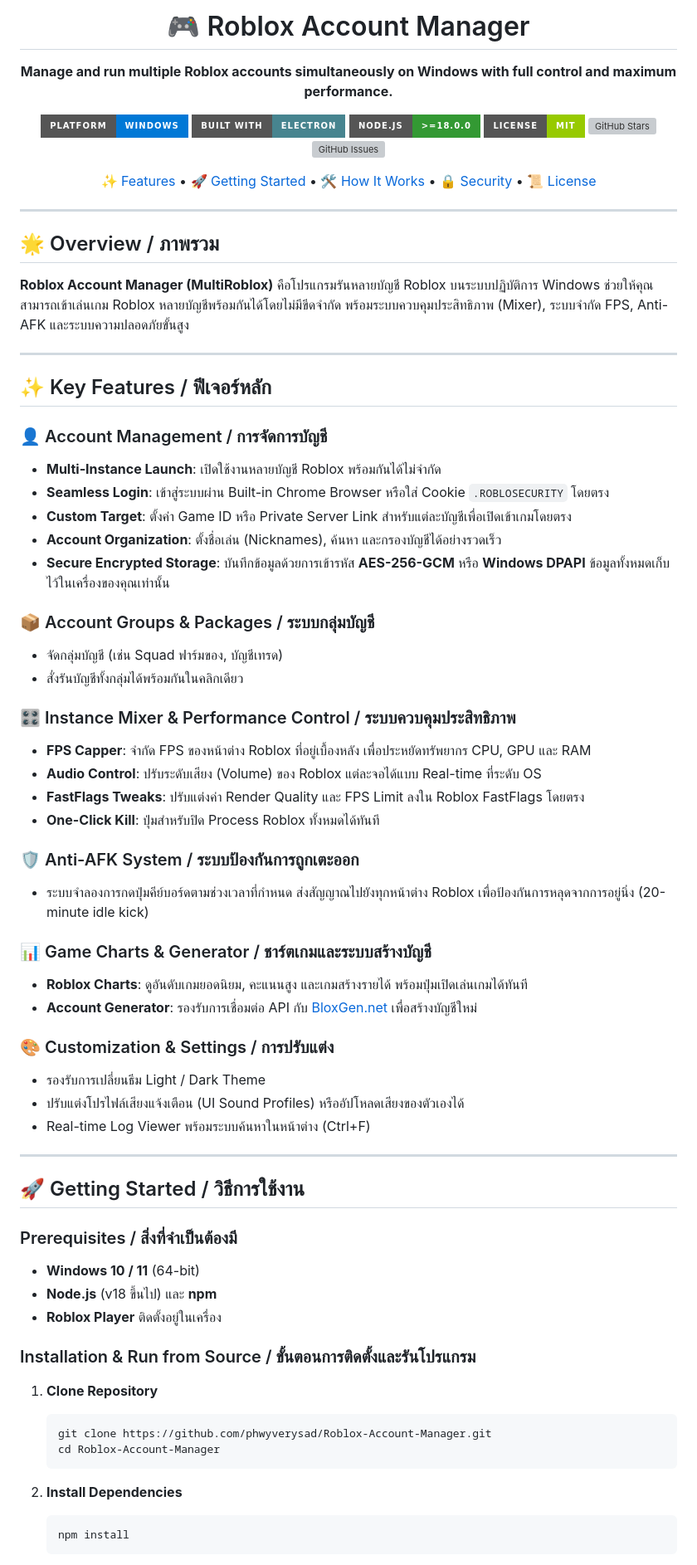
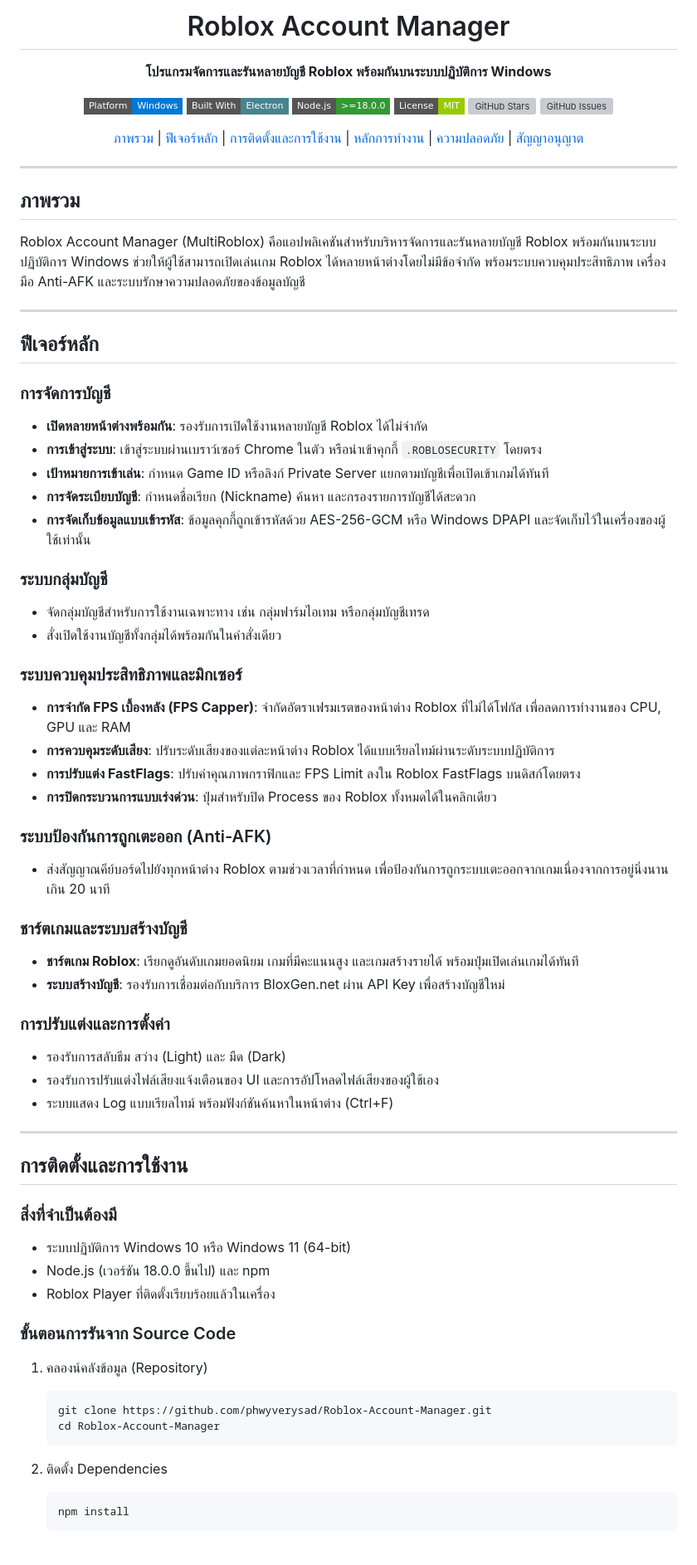
Before and after one commit to phwyverysad/Roblox-Account-Manager, a Markdown page: README.md, the part around one of its changes. Shown at 83% size. Drawn GitHub-style; badges without logos; grey boxes are pictures that could not be loaded.

Commit message:
docs: update README.md to clean Thai format without emojis

````diff
--- a/README.md
+++ b/README.md
@@ -1,77 +1,77 @@
 <div align="center">
 
-# 🎮 Roblox Account Manager
+# Roblox Account Manager
 
-**Manage and run multiple Roblox accounts simultaneously on Windows with full control and maximum performance.**
+**โปรแกรมจัดการและรันหลายบัญชี Roblox พร้อมกันบนระบบปฏิบัติการ Windows**
 
-[![Platform](https://img.shields.io/badge/Platform-Windows-0078D6?style=for-the-badge&logo=windows&logoColor=white)](https://github.com/phwyverysad/Roblox-Account-Manager)
-[![Built With](https://img.shields.io/badge/Built%20With-Electron-47848F?style=for-the-badge&logo=electron&logoColor=white)](https://www.electronjs.org/)
-[![Node.js](https://img.shields.io/badge/Node.js-%3E%3D18.0.0-339933?style=for-the-badge&logo=node.js&logoColor=white)](https://nodejs.org/)
-[![License](https://img.shields.io/badge/License-MIT-green.svg?style=for-the-badge)](LICENSE)
-[![GitHub Stars](https://img.shields.io/github/stars/phwyverysad/Roblox-Account-Manager?style=for-the-badge&color=gold)](https://github.com/phwyverysad/Roblox-Account-Manager/stargazers)
-[![GitHub Issues](https://img.shields.io/github/issues/phwyverysad/Roblox-Account-Manager?style=for-the-badge&color=orange)](https://github.com/phwyverysad/Roblox-Account-Manager/issues)
+[![Platform](https://img.shields.io/badge/Platform-Windows-0078D6?style=flat-square&logo=windows&logoColor=white)](https://github.com/phwyverysad/Roblox-Account-Manager)
+[![Built With](https://img.shields.io/badge/Built%20With-Electron-47848F?style=flat-square&logo=electron&logoColor=white)](https://www.electronjs.org/)
+[![Node.js](https://img.shields.io/badge/Node.js-%3E%3D18.0.0-339933?style=flat-square&logo=node.js&logoColor=white)](https://nodejs.org/)
+[![License](https://img.shields.io/badge/License-MIT-green.svg?style=flat-square)](LICENSE)
+[![GitHub Stars](https://img.shields.io/github/stars/phwyverysad/Roblox-Account-Manager?style=flat-square&color=gold)](https://github.com/phwyverysad/Roblox-Account-Manager/stargazers)
+[![GitHub Issues](https://img.shields.io/github/issues/phwyverysad/Roblox-Account-Manager?style=flat-square&color=orange)](https://github.com/phwyverysad/Roblox-Account-Manager/issues)
 
-[✨ Features](#-key-features--ฟีเจอร์หลัก) • [🚀 Getting Started](#-getting-started--วิธีการใช้งาน) • [🛠️ How It Works](#%EF%B8%8F-how-it-works--หลักการทำงาน) • [🔒 Security](#-security--privacy--ความปลอดภัย) • [📜 License](#-license)
+[ภาพรวม](#ภาพรวม) | [ฟีเจอร์หลัก](#ฟีเจอร์หลัก) | [การติดตั้งและการใช้งาน](#การติดตั้งและการใช้งาน) | [หลักการทำงาน](#หลักการทำงาน) | [ความปลอดภัย](#ความปลอดภัย) | [สัญญาอนุญาต](#สัญญาอนุญาต)
 
 </div>
 
 ---
 
-## 🌟 Overview / ภาพรวม
+## ภาพรวม
 
-**Roblox Account Manager (MultiRoblox)** คือโปรแกรมรันหลายบัญชี Roblox บนระบบปฏิบัติการ Windows ช่วยให้คุณสามารถเข้าเล่นเกม Roblox หลายบัญชีพร้อมกันได้โดยไม่มีขีดจำกัด พร้อมระบบควบคุมประสิทธิภาพ (Mixer), ระบบจำกัด FPS, Anti-AFK และระบบความปลอดภัยขั้นสูง
+Roblox Account Manager (MultiRoblox) คือแอปพลิเคชันสำหรับบริหารจัดการและรันหลายบัญชี Roblox พร้อมกันบนระบบปฏิบัติการ Windows ช่วยให้ผู้ใช้สามารถเปิดเล่นเกม Roblox ได้หลายหน้าต่างโดยไม่มีข้อจำกัด พร้อมระบบควบคุมประสิทธิภาพ เครื่องมือ Anti-AFK และระบบรักษาความปลอดภัยของข้อมูลบัญชี
 
 ---
 
-## ✨ Key Features / ฟีเจอร์หลัก
+## ฟีเจอร์หลัก
 
-### 👤 Account Management / การจัดการบัญชี
-- **Multi-Instance Launch**: เปิดใช้งานหลายบัญชี Roblox พร้อมกันได้ไม่จำกัด
-- **Seamless Login**: เข้าสู่ระบบผ่าน Built-in Chrome Browser หรือใส่ Cookie `.ROBLOSECURITY` โดยตรง
-- **Custom Target**: ตั้งค่า Game ID หรือ Private Server Link สำหรับแต่ละบัญชีเพื่อเปิดเข้าเกมโดยตรง
-- **Account Organization**: ตั้งชื่อเล่น (Nicknames), ค้นหา และกรองบัญชีได้อย่างรวดเร็ว
-- **Secure Encrypted Storage**: บันทึกข้อมูลด้วยการเข้ารหัส **AES-256-GCM** หรือ **Windows DPAPI** ข้อมูลทั้งหมดเก็บไว้ในเครื่องของคุณเท่านั้น
+### การจัดการบัญชี
+* **เปิดหลายหน้าต่างพร้อมกัน**: รองรับการเปิดใช้งานหลายบัญชี Roblox ได้ไม่จำกัด
+* **การเข้าสู่ระบบ**: เข้าสู่ระบบผ่านเบราว์เซอร์ Chrome ในตัว หรือนำเข้าคุกกี้ `.ROBLOSECURITY` โดยตรง
+* **เป้าหมายการเข้าเล่น**: กำหนด Game ID หรือลิงก์ Private Server แยกตามบัญชีเพื่อเปิดเข้าเกมได้ทันที
+* **การจัดระเบียบบัญชี**: กำหนดชื่อเรียก (Nickname) ค้นหา และกรองรายการบัญชีได้สะดวก
+* **การจัดเก็บข้อมูลแบบเข้ารหัส**: ข้อมูลคุกกี้ถูกเข้ารหัสด้วย AES-256-GCM หรือ Windows DPAPI และจัดเก็บไว้ในเครื่องของผู้ใช้เท่านั้น
 
-### 📦 Account Groups & Packages / ระบบกลุ่มบัญชี
-- จัดกลุ่มบัญชี (เช่น Squad ฟาร์มของ, บัญชีเทรด)
-- สั่งรันบัญชีทั้งกลุ่มได้พร้อมกันในคลิกเดียว
+### ระบบกลุ่มบัญชี
+* จัดกลุ่มบัญชีสำหรับการใช้งานเฉพาะทาง เช่น กลุ่มฟาร์มไอเทม หรือกลุ่มบัญชีเทรด
+* สั่งเปิดใช้งานบัญชีทั้งกลุ่มได้พร้อมกันในคำสั่งเดียว
 
-### 🎛️ Instance Mixer & Performance Control / ระบบควบคุมประสิทธิภาพ
-- **FPS Capper**: จำกัด FPS ของหน้าต่าง Roblox ที่อยู่เบื้องหลัง เพื่อประหยัดทรัพยากร CPU, GPU และ RAM
-- **Audio Control**: ปรับระดับเสียง (Volume) ของ Roblox แต่ละจอได้แบบ Real-time ที่ระดับ OS
-- **FastFlags Tweaks**: ปรับแต่งค่า Render Quality และ FPS Limit ลงใน Roblox FastFlags โดยตรง
-- **One-Click Kill**: ปุ่มสำหรับปิด Process Roblox ทั้งหมดได้ทันที
+### ระบบควบคุมประสิทธิภาพและมิกเซอร์
+* **การจำกัด FPS เบื้องหลัง (FPS Capper)**: จำกัดอัตราเฟรมเรตของหน้าต่าง Roblox ที่ไม่ได้โฟกัส เพื่อลดการทำงานของ CPU, GPU และ RAM
+* **การควบคุมระดับเสียง**: ปรับระดับเสียงของแต่ละหน้าต่าง Roblox ได้แบบเรียลไทม์ผ่านระดับระบบปฏิบัติการ
+* **การปรับแต่ง FastFlags**: ปรับค่าคุณภาพกราฟิกและ FPS Limit ลงใน Roblox FastFlags บนดิสก์โดยตรง
+* **การปิดกระบวนการแบบเร่งด่วน**: ปุ่มสำหรับปิด Process ของ Roblox ทั้งหมดได้ในคลิกเดียว
 
-### 🛡️ Anti-AFK System / ระบบป้องกันการถูกเตะออก
-- ระบบจำลองการกดปุ่มคีย์บอร์ดตามช่วงเวลาที่กำหนด ส่งสัญญาณไปยังทุกหน้าต่าง Roblox เพื่อป้องกันการหลุดจากการอยู่นิ่ง (20-minute idle kick)
+### ระบบป้องกันการถูกเตะออก (Anti-AFK)
+* ส่งสัญญาณคีย์บอร์ดไปยังทุกหน้าต่าง Roblox ตามช่วงเวลาที่กำหนด เพื่อป้องกันการถูกระบบเตะออกจากเกมเนื่องจากการอยู่นิ่งนานเกิน 20 นาที
 
-### 📊 Game Charts & Generator / ชาร์ตเกมและระบบสร้างบัญชี
-- **Roblox Charts**: ดูอันดับเกมยอดนิยม, คะแนนสูง และเกมสร้างรายได้ พร้อมปุ่มเปิดเล่นเกมได้ทันที
-- **Account Generator**: รองรับการเชื่อมต่อ API กับ [BloxGen.net](https://bloxgen.net/) เพื่อสร้างบัญชีใหม่
+### ชาร์ตเกมและระบบสร้างบัญชี
+* **ชาร์ตเกม Roblox**: เรียกดูอันดับเกมยอดนิยม เกมที่มีคะแนนสูง และเกมสร้างรายได้ พร้อมปุ่มเปิดเล่นเกมได้ทันที
+* **ระบบสร้างบัญชี**: รองรับการเชื่อมต่อกับบริการ BloxGen.net ผ่าน API Key เพื่อสร้างบัญชีใหม่
 
-### 🎨 Customization & Settings / การปรับแต่ง
-- รองรับการเปลี่ยนธีม Light / Dark Theme
-- ปรับแต่งโปรไฟล์เสียงแจ้งเตือน (UI Sound Profiles) หรืออัปโหลดเสียงของตัวเองได้
-- Real-time Log Viewer พร้อมระบบค้นหาในหน้าต่าง (Ctrl+F)
+### การปรับแต่งและการตั้งค่า
+* รองรับการสลับธีม สว่าง (Light) และ มืด (Dark)
+* รองรับการปรับแต่งไฟล์เสียงแจ้งเตือนของ UI และการอัปโหลดไฟล์เสียงของผู้ใช้เอง
+* ระบบแสดง Log แบบเรียลไทม์ พร้อมฟังก์ชันค้นหาในหน้าต่าง (Ctrl+F)
 
 ---
 
-## 🚀 Getting Started / วิธีการใช้งาน
+## การติดตั้งและการใช้งาน
 
-### Prerequisites / สิ่งที่จำเป็นต้องมี
-- **Windows 10 / 11** (64-bit)
-- **Node.js** (v18 ขึ้นไป) และ **npm**
-- **Roblox Player** ติดตั้งอยู่ในเครื่อง
+### สิ่งที่จำเป็นต้องมี
+* ระบบปฏิบัติการ Windows 10 หรือ Windows 11 (64-bit)
+* Node.js (เวอร์ชัน 18.0.0 ขึ้นไป) และ npm
+* Roblox Player ที่ติดตั้งเรียบร้อยแล้วในเครื่อง
 
-### Installation & Run from Source / ขั้นตอนการติดตั้งและรันโปรแกรม
+### ขั้นตอนการรันจาก Source Code
 
-1. **Clone Repository**
+1. คลองน์คลังข้อมูล (Repository)
    ```bash
    git clone https://github.com/phwyverysad/Roblox-Account-Manager.git
    cd Roblox-Account-Manager
    ```
 
-2. **Install Dependencies**
+2. ติดตั้ง Dependencies
    ```bash
    npm install
    ```
````
Also changed, not shown: other parts of README.md (+11 -11 lines).
